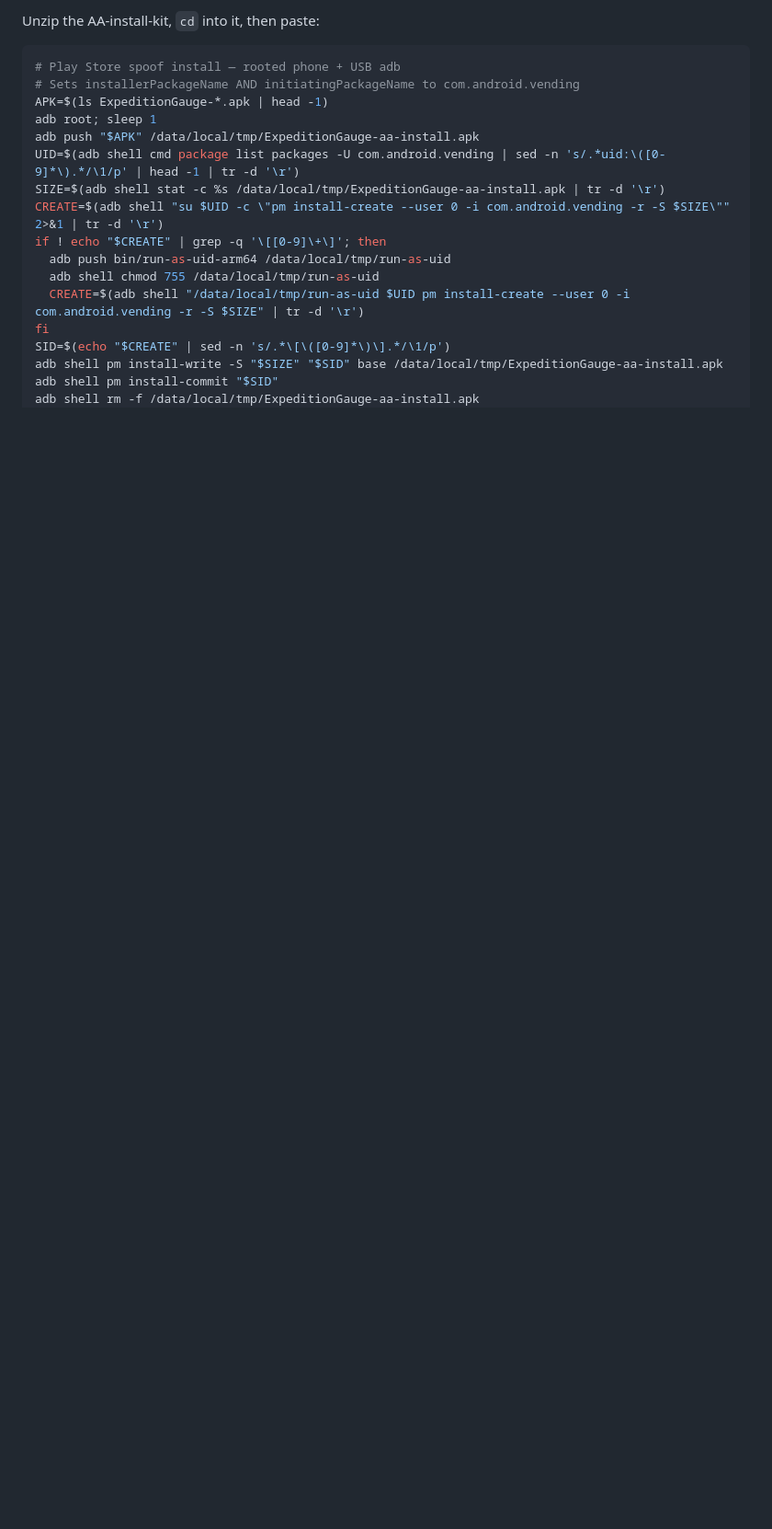
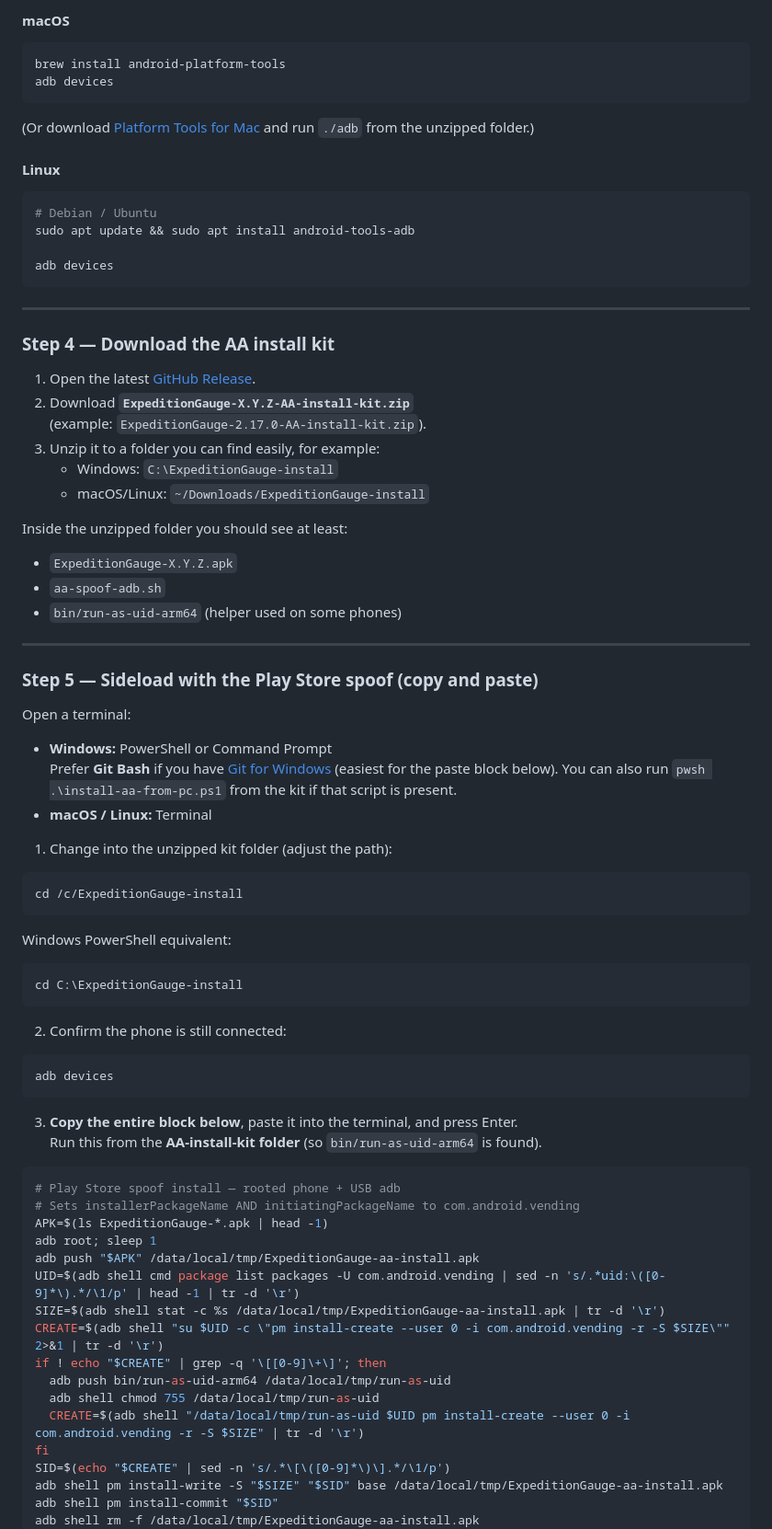
Before and after one commit to edwardlthompson/ExpeditionGauge, a Markdown page: README.md, the part around one of its changes. Shown at 92% size. Drawn GitHub-style; blank space fills up the shorter version.

````diff
--- a/README.md
+++ b/README.md
@@ -81,5 +97,69 @@ From a full clone: `pwsh scripts/expedition/aa-refresh-host.ps1 -Apk ExpeditionG
 
-Unzip the AA-install-kit, `cd` into it, then paste:
+#### macOS
+
+```bash
+brew install android-platform-tools
+adb devices
+```
+
+(Or download [Platform Tools for Mac](https://developer.android.com/tools/releases/platform-tools) and run `./adb` from the unzipped folder.)
+
+#### Linux
+
+```bash
+# Debian / Ubuntu
+sudo apt update && sudo apt install android-tools-adb
+
+adb devices
+```
+
+---
+
+### Step 4 — Download the AA install kit
+
+1. Open the latest [GitHub Release](https://github.com/edwardlthompson/ExpeditionGauge/releases).
+2. Download **`ExpeditionGauge-X.Y.Z-AA-install-kit.zip`**
+   (example: `ExpeditionGauge-2.17.0-AA-install-kit.zip`).
+3. Unzip it to a folder you can find easily, for example:
+   - Windows: `C:\ExpeditionGauge-install`
+   - macOS/Linux: `~/Downloads/ExpeditionGauge-install`
+
+Inside the unzipped folder you should see at least:
+
+- `ExpeditionGauge-X.Y.Z.apk`
+- `aa-spoof-adb.sh`
+- `bin/run-as-uid-arm64` (helper used on some phones)
+
+---
+
+### Step 5 — Sideload with the Play Store spoof (copy and paste)
+
+Open a terminal:
+
+- **Windows:** PowerShell or Command Prompt
+  Prefer **Git Bash** if you have [Git for Windows](https://git-scm.com/download/win) (easiest for the paste block below). You can also run `pwsh .\install-aa-from-pc.ps1` from the kit if that script is present.
+- **macOS / Linux:** Terminal
+
+1. Change into the unzipped kit folder (adjust the path):
+
+```bash
+cd /c/ExpeditionGauge-install
+```
+
+Windows PowerShell equivalent:
+
+```powershell
+cd C:\ExpeditionGauge-install
+```
+
+2. Confirm the phone is still connected:
+
+```bash
+adb devices
+```
+
+3. **Copy the entire block below**, paste it into the terminal, and press Enter.
+   Run this from the **AA-install-kit folder** (so `bin/run-as-uid-arm64` is found).
 
 ```bash
 # Play Store spoof install — rooted phone + USB adb
````
Also changed, not shown: other parts of README.md (+119 -91 lines), CHANGELOG.md (+4 -0 lines).
